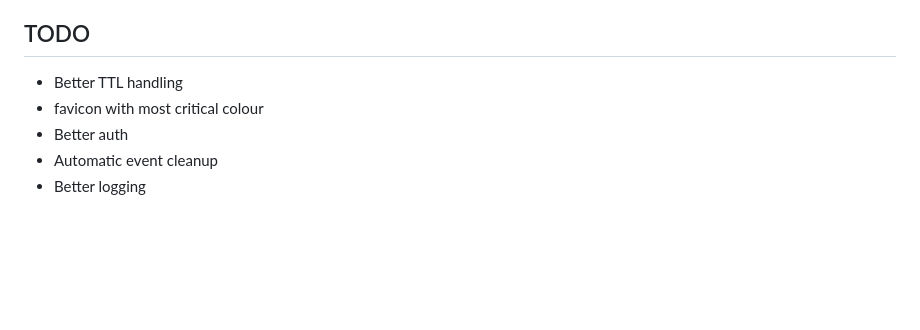
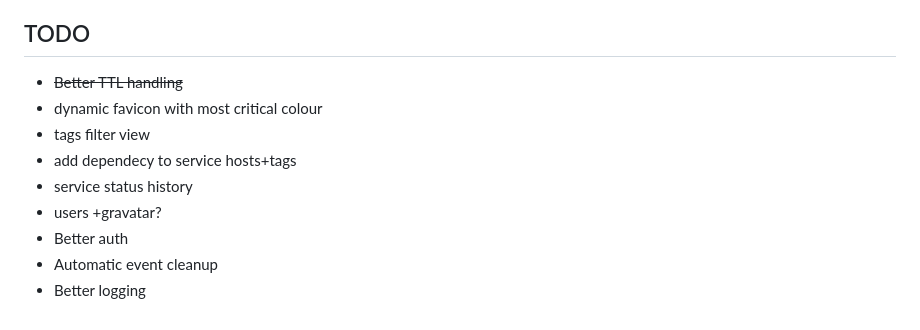
Before and after one commit to iobear/dashgoat, a Markdown page: README.md, the part around the change. GitHub-like rendering; blank space fills up the shorter version.

Commit message:
Update TODO list

```diff
--- a/README.md
+++ b/README.md
@@ -175,8 +175,12 @@ To include the config file:
 
 ## TODO
 
- * Better TTL handling
- * favicon with most critical colour
+ * ~~Better TTL handling~~
+ * dynamic favicon with most critical colour
+ * tags filter view
+ * add dependecy to service hosts+tags
+ * service status history
+ * users +gravatar?
  * Better auth
  * Automatic event cleanup
  * Better logging
```
